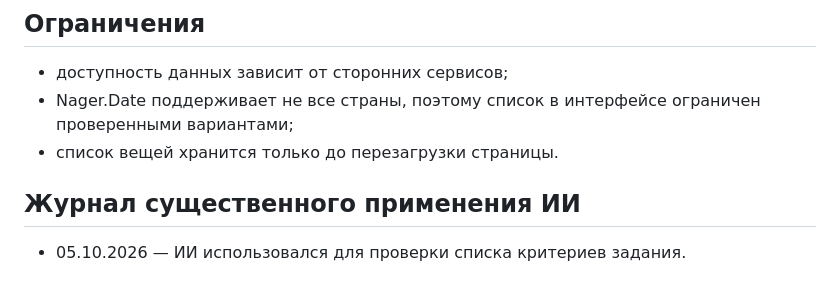
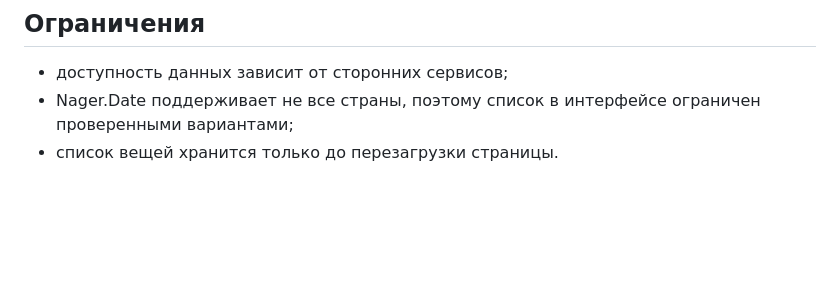
Before and after one commit to ChikurovaDaria/margins-dashboard, a Markdown page: README.md, the part around the change. Drawn GitHub-style; blank space fills up the shorter version.

```diff
--- a/README.md
+++ b/README.md
@@ -73,7 +73,3 @@ npm run dev
 - доступность данных зависит от сторонних сервисов;
 - Nager.Date поддерживает не все страны, поэтому список в интерфейсе ограничен проверенными вариантами;
 - список вещей хранится только до перезагрузки страницы.
-
-## Журнал существенного применения ИИ
-
-- 05.10.2026 — ИИ использовался для проверки списка критериев задания.
```
